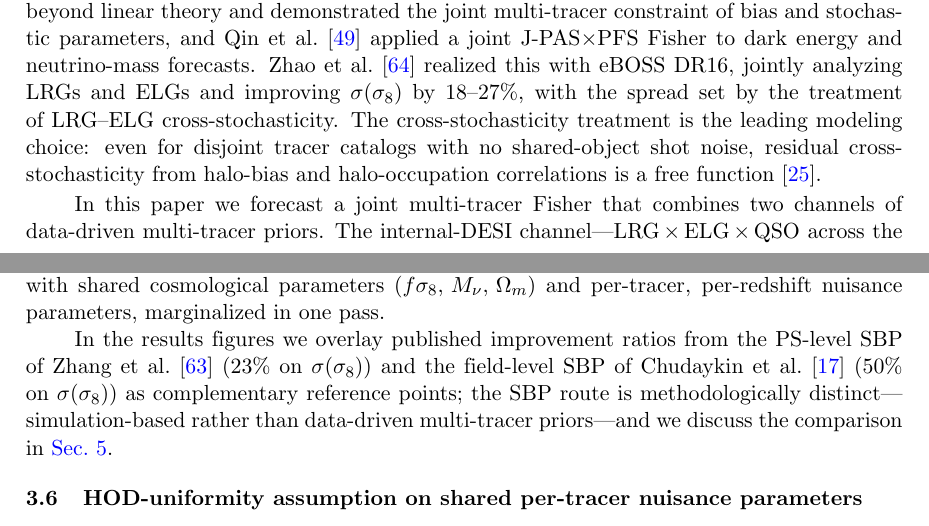
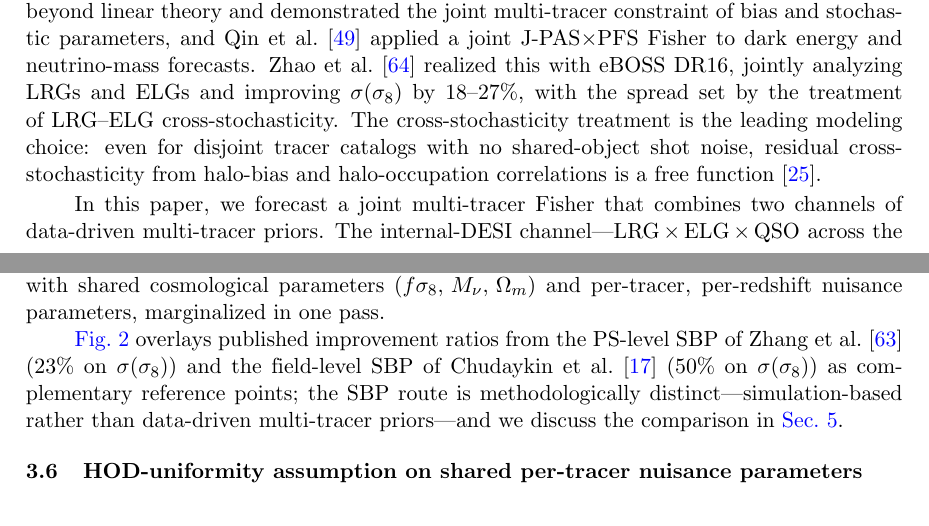
Before and after one commit to MinhMPA/PFSxDESI-multi-fish, a LaTeX document (paper/PFSxDESI-multi-fish.tex): two parts of pages 3 and 10 of 27, joined at a grey line, cut so that both start at the same text. Compiled offline with pdfLaTeX; a missing bibliography style is replaced by a similar one.

Commit message:
prose: grammar audit -- intro-phrase commas + fix awkward 'results figures'
Two grammar issues caught in a draft-wide audit:

  - Sec. 1: 'In this paper we forecast' -> 'In this paper, we
    forecast' (Chicago: comma after introductory prepositional
    phrase).

  - Sec. 3.4: 'In the results figures, we overlay published
    improvement ratios from the PS-level SBP...'. The phrase
    'results figures' is awkward (figures don't 'contain results',
    they 'show' or 'present' them). Restructured so Fig. 1 is the
    grammatical subject: 'Fig. 1 overlays published improvement
    ratios from the PS-level SBP... as complementary reference
    points; ...'. Only fig:full_area carries SBP overlays so the
    direct cref is unambiguous.

Other rule-based and pattern-based grammar checks (duplicated
words, subject-verb agreement, doubled punctuation, missing
indefinite-article changes, 'data is/are' usage, unjustified
'amongst/whilst', verb-tense slips) returned clean.

```diff
--- a/paper/PFSxDESI-multi-fish.tex
+++ b/paper/PFSxDESI-multi-fish.tex
@@ -205,7 +205,7 @@ model-independent cross-check on the SBP-driven \(\se\) shift.
 Multi-tracer Fisher forecasts have established parameter-degeneracy breaking beyond the single-tracer reach. Alarcon, Eriksen \& Gaztañaga~\cite{Alarcon:2016bkr} forecasted multi-tracer cosmological constraints from overlapping spectroscopic surveys at the linear-bias level. Mergulhão et al.~\cite{Mergulhao:2021kip,Mergulhao:2023zso} extended the multi-tracer formalism to the EFTofLSS at one loop, first in real space and then in redshift space with realistic tracers. Rubira \& Conteddu~\cite{Rubira:2025scu} pushed beyond linear theory and demonstrated the joint multi-tracer constraint of bias and stochastic parameters, and Qin et al.~\cite{Qin:2025nkk} applied a joint J-PAS\(\times\)PFS Fisher to dark energy and neutrino-mass forecasts.
 Zhao et al.~\cite{Zhao:2024eboss} realized this with eBOSS DR16, jointly analyzing LRGs and ELGs and improving \(\sigma(\se)\) by 18--27\%, with the spread set by the treatment of LRG--ELG cross-stochasticity. The cross-stochasticity treatment is the leading modeling choice: even for disjoint tracer catalogs with no shared-object shot noise, residual cross-stochasticity from halo-bias and halo-occupation correlations is a free function~\cite{Ebina:2024ojt}.
 
-In this paper we forecast a joint multi-tracer Fisher that combines
+In this paper, we forecast a joint multi-tracer Fisher that combines
 two channels of data-driven multi-tracer priors. The internal-DESI
 channel---LRG\,$\times$\,ELG\,$\times$\,QSO across the full
 \(14{,}000\;\text{deg}^2\) footprint---provides the dominant gain,
@@ -712,11 +712,11 @@ super-sample covariance---so their Fishers add; see
 Per-redshift Fishers are combined across all bins with shared
 cosmological parameters \((f\se,\,\Mnu,\,\Om)\) and per-tracer, per-redshift nuisance parameters, marginalized in one pass.
 
-In the results figures we overlay published improvement ratios from
-the PS-level SBP of Zhang et al.~\cite{DESI:2025wzd} (23\% on
+\Cref{fig:full_area} overlays published improvement ratios from the
+PS-level SBP of Zhang et al.~\cite{DESI:2025wzd} (23\% on
 \(\sigma(\se)\)) and the field-level SBP of Chudaykin et
-al.~\cite{Chudaykin:2026nls} (50\% on \(\sigma(\se)\)) as complementary
-reference points; the SBP route is methodologically
+al.~\cite{Chudaykin:2026nls} (50\% on \(\sigma(\se)\)) as
+complementary reference points; the SBP route is methodologically
 distinct---simulation-based rather than data-driven multi-tracer
 priors---and we discuss the comparison in \cref{sec:discussion}.
 
```
